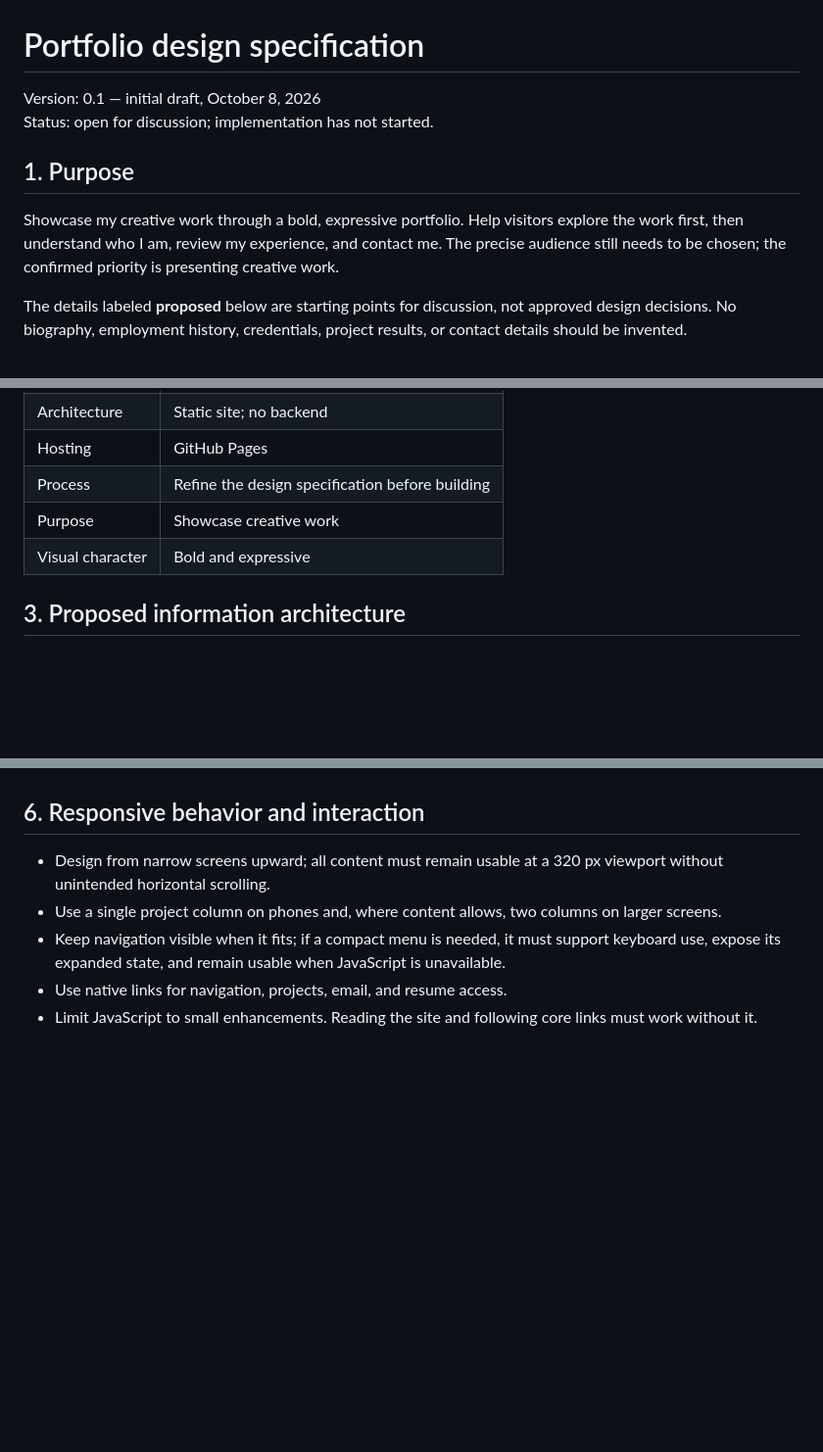
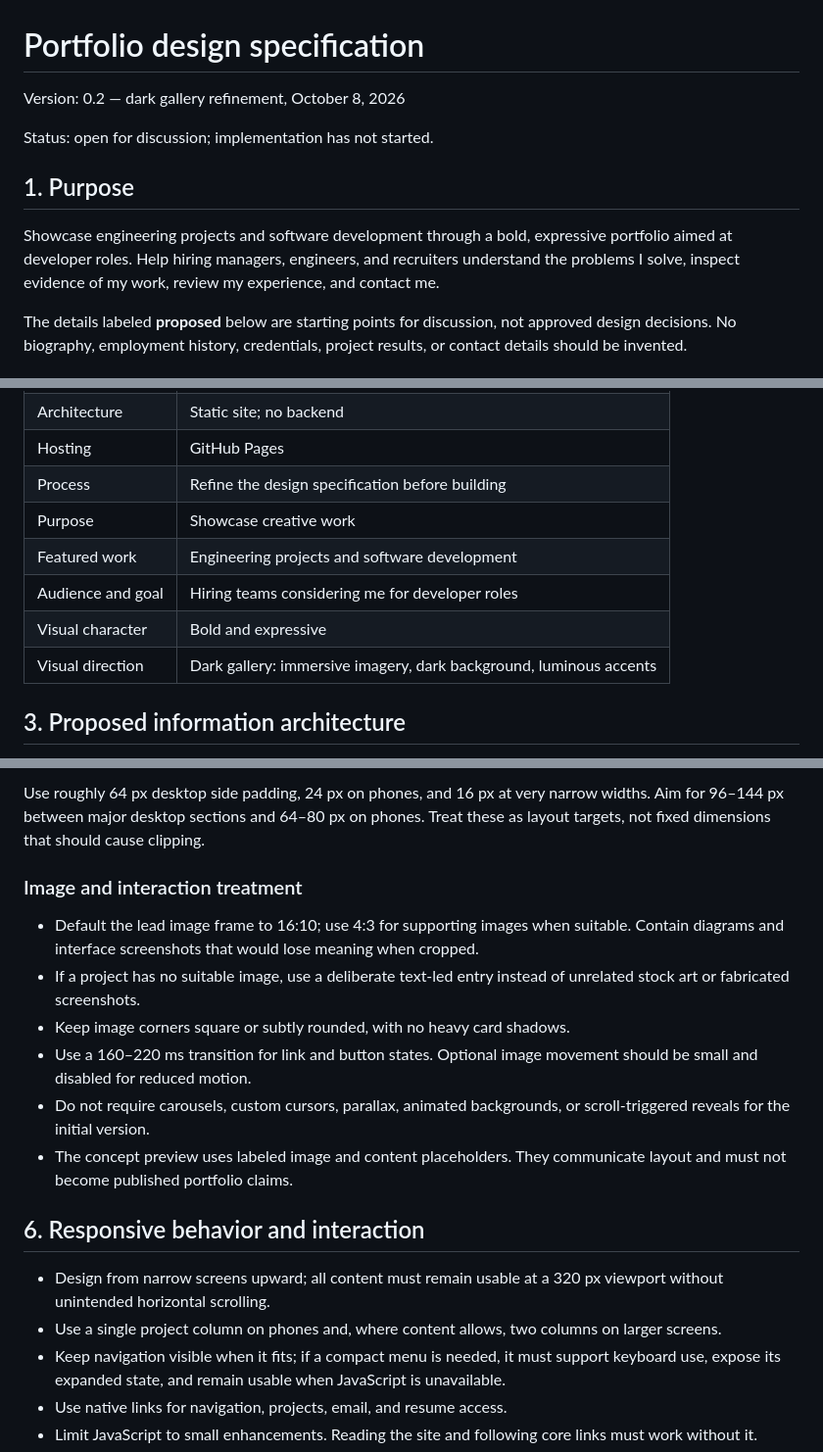
Before and after one commit to craigxyz/portfolio, a Markdown page: DESIGN_SPEC.md, 3 parts joined by grey strips. Shown at 98% size. GitHub-like rendering; blank space fills up the shorter version.

```diff
--- a/DESIGN_SPEC.md
+++ b/DESIGN_SPEC.md
@@ -1,11 +1,12 @@
 # Portfolio design specification
 
-Version: 0.1 — initial draft, October 8, 2026
+Version: 0.2 — dark gallery refinement, October 8, 2026
+
 Status: open for discussion; implementation has not started.
 
 ## 1. Purpose
 
-Showcase my creative work through a bold, expressive portfolio. Help visitors explore the work first, then understand who I am, review my experience, and contact me. The precise audience still needs to be chosen; the confirmed priority is presenting creative work.
+Showcase engineering projects and software development through a bold, expressive portfolio aimed at developer roles. Help hiring managers, engineers, and recruiters understand the problems I solve, inspect evidence of my work, review my experience, and contact me.
 
 The details labeled **proposed** below are starting points for discussion, not approved design decisions. No biography, employment history, credentials, project results, or contact details should be invented.
 
@@ -22,7 +23,10 @@ The details labeled **proposed** below are starting points for discussion, not a
 | Hosting | GitHub Pages |
 | Process | Refine the design specification before building |
 | Purpose | Showcase creative work |
+| Featured work | Engineering projects and software development |
+| Audience and goal | Hiring teams considering me for developer roles |
 | Visual character | Bold and expressive |
+| Visual direction | Dark gallery: immersive imagery, dark background, luminous accents |
 
 ## 3. Proposed information architecture
 
@@ -97,3 +141,13 @@ Two variations to compare during refinement: an expressive editorial treatment w
+Use roughly 64 px desktop side padding, 24 px on phones, and 16 px at very narrow widths. Aim for 96–144 px between major desktop sections and 64–80 px on phones. Treat these as layout targets, not fixed dimensions that should cause clipping.
+
+### Image and interaction treatment
+
+- Default the lead image frame to 16:10; use 4:3 for supporting images when suitable. Contain diagrams and interface screenshots that would lose meaning when cropped.
+- If a project has no suitable image, use a deliberate text-led entry instead of unrelated stock art or fabricated screenshots.
+- Keep image corners square or subtly rounded, with no heavy card shadows.
+- Use a 160–220 ms transition for link and button states. Optional image movement should be small and disabled for reduced motion.
+- Do not require carousels, custom cursors, parallax, animated backgrounds, or scroll-triggered reveals for the initial version.
+- The concept preview uses labeled image and content placeholders. They communicate layout and must not become published portfolio claims.
 
 ## 6. Responsive behavior and interaction
 
```
Also changed, not shown: other parts of DESIGN_SPEC.md (+51 -11 lines), 1 other file.
